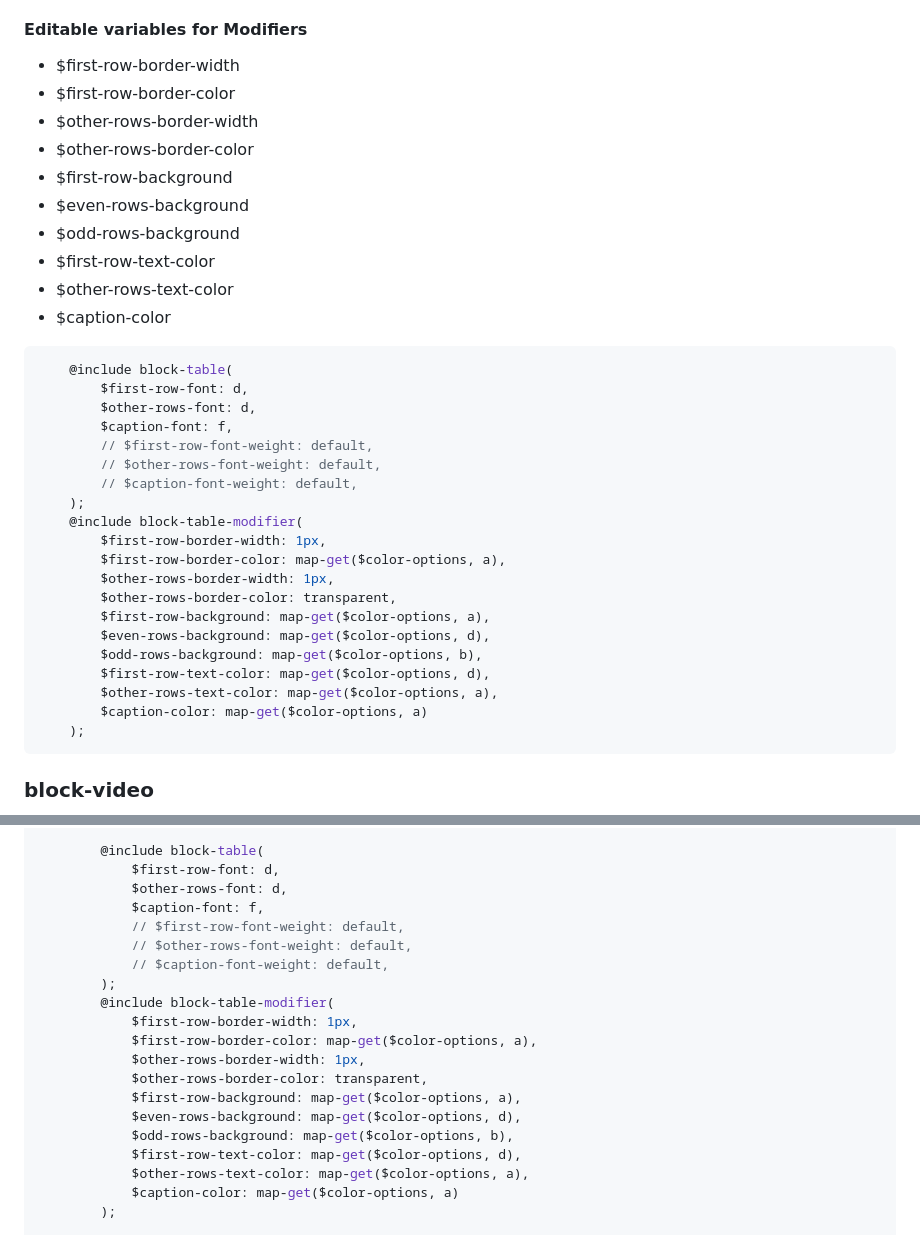
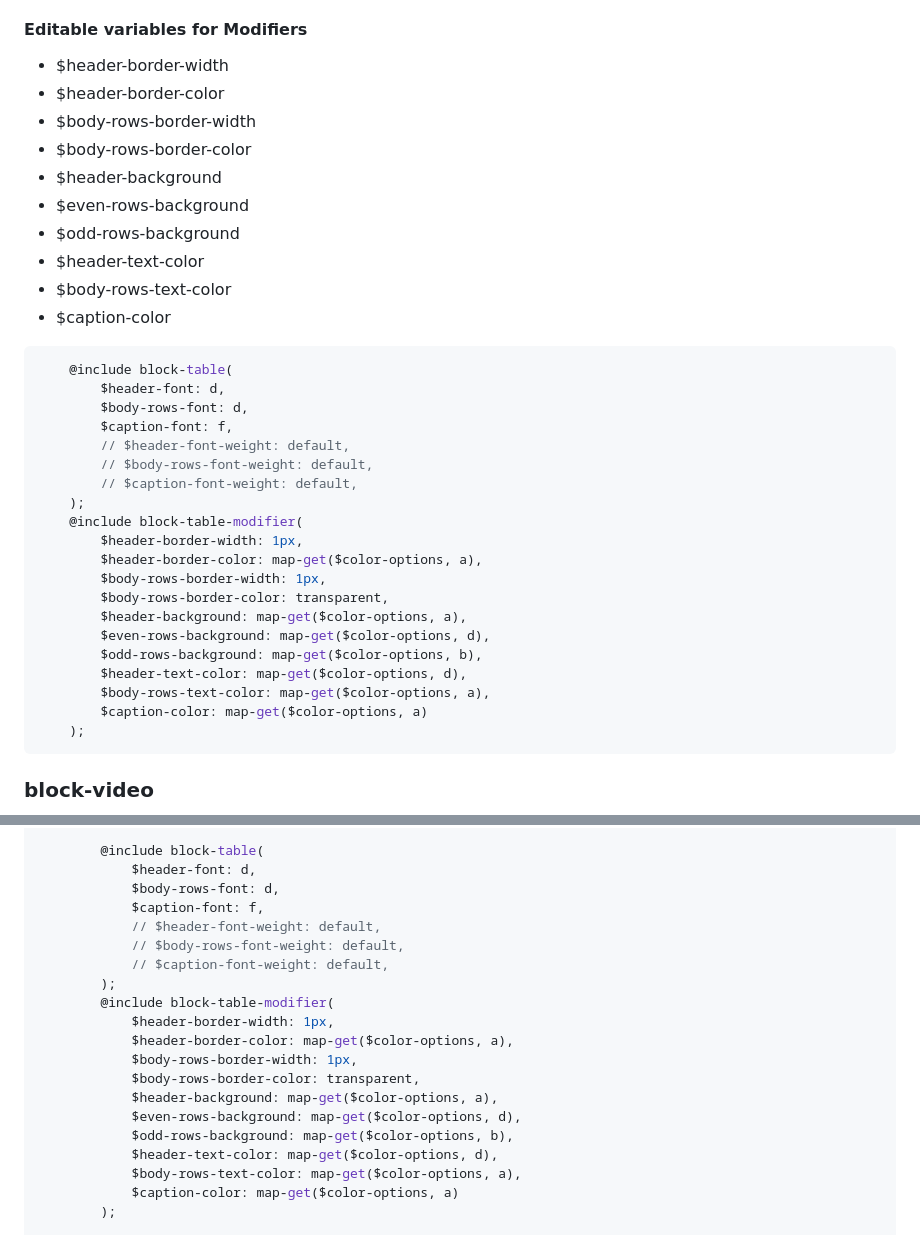
Before and after one commit to team-thunderfoot/wysiwyg-content, a Markdown page: README.md, 2 parts joined by grey strips. Drawn GitHub-style.

Commit message:
readme corrected

````diff
--- a/README.md
+++ b/README.md
@@ -241,36 +241,36 @@ Styles the default wordpress block.
 
 #### Editable variables for Modifiers
 
-- $first-row-border-width
-- $first-row-border-color
-- $other-rows-border-width
-- $other-rows-border-color
-- $first-row-background
+- $header-border-width
+- $header-border-color
+- $body-rows-border-width
+- $body-rows-border-color
+- $header-background
 - $even-rows-background
 - $odd-rows-background
-- $first-row-text-color
-- $other-rows-text-color
+- $header-text-color
+- $body-rows-text-color
 - $caption-color
 
 ```scss
     @include block-table(
-        $first-row-font: d,
-        $other-rows-font: d,
+        $header-font: d,
+        $body-rows-font: d,
         $caption-font: f,
-        // $first-row-font-weight: default,
-        // $other-rows-font-weight: default,
+        // $header-font-weight: default,
+        // $body-rows-font-weight: default,
         // $caption-font-weight: default,
     );
     @include block-table-modifier(
-        $first-row-border-width: 1px,
-        $first-row-border-color: map-get($color-options, a),
-        $other-rows-border-width: 1px,
-        $other-rows-border-color: transparent,
-        $first-row-background: map-get($color-options, a),
+        $header-border-width: 1px,
+        $header-border-color: map-get($color-options, a),
+        $body-rows-border-width: 1px,
+        $body-rows-border-color: transparent,
+        $header-background: map-get($color-options, a),
         $even-rows-background: map-get($color-options, d),
         $odd-rows-background: map-get($color-options, b),
-        $first-row-text-color: map-get($color-options, d),
-        $other-rows-text-color: map-get($color-options, a),
+        $header-text-color: map-get($color-options, d),
+        $body-rows-text-color: map-get($color-options, a),
         $caption-color: map-get($color-options, a)
     );
 ```
@@ -628,23 +628,23 @@ Copy c--content styles and change parameters with the ones we want
         );
 
         @include block-table(
-            $first-row-font: d,
-            $other-rows-font: d,
+            $header-font: d,
+            $body-rows-font: d,
             $caption-font: f,
-            // $first-row-font-weight: default,
-            // $other-rows-font-weight: default,
+            // $header-font-weight: default,
+            // $body-rows-font-weight: default,
             // $caption-font-weight: default,
         );
         @include block-table-modifier(
-            $first-row-border-width: 1px,
-            $first-row-border-color: map-get($color-options, a),
-            $other-rows-border-width: 1px,
-            $other-rows-border-color: transparent,
-            $first-row-background: map-get($color-options, a),
+            $header-border-width: 1px,
+            $header-border-color: map-get($color-options, a),
+            $body-rows-border-width: 1px,
+            $body-rows-border-color: transparent,
+            $header-background: map-get($color-options, a),
             $even-rows-background: map-get($color-options, d),
             $odd-rows-background: map-get($color-options, b),
-            $first-row-text-color: map-get($color-options, d),
-            $other-rows-text-color: map-get($color-options, a),
+            $header-text-color: map-get($color-options, d),
+            $body-rows-text-color: map-get($color-options, a),
             $caption-color: map-get($color-options, a)
         );
 
````
